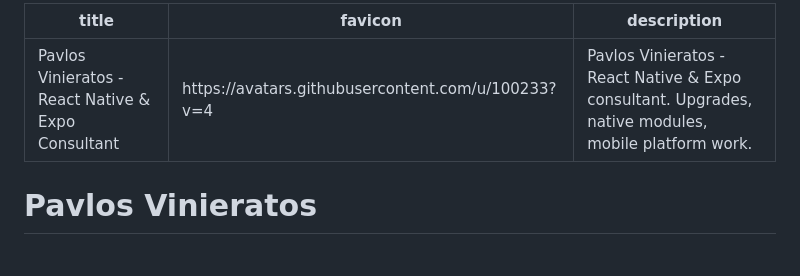
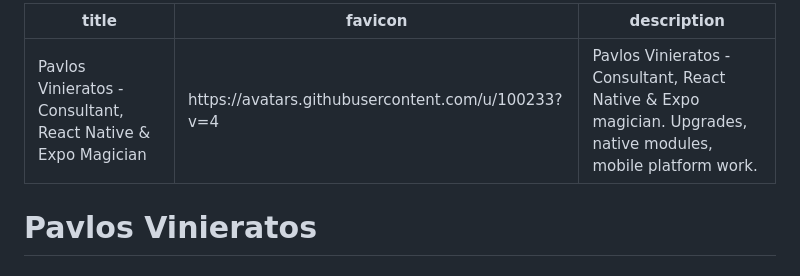
Before and after one commit to pvinis/cv, a Markdown page: cv.md, the part around the change. Rendered like a GitHub page.

Commit message:
Add magician to the title, keep consultant
Title becomes "Consultant, React Native & Expo Magician" — keeps
the word a client searches for, and picks up the framing already
used on LinkedIn and X ("Freelance React Native/Expo magician").

Co-Authored-By: Claude Opus 5 (1M context) <noreply@anthropic.com>
Claude-Session: https://claude.ai/code/session_01KZ5Ut54GxBCyECt9xv5sJ8

```diff
--- a/cv.md
+++ b/cv.md
@@ -1,7 +1,7 @@
 ---
-title: Pavlos Vinieratos - React Native & Expo Consultant
+title: Pavlos Vinieratos - Consultant, React Native & Expo Magician
 favicon: https://avatars.githubusercontent.com/u/100233?v=4
-description: Pavlos Vinieratos - React Native & Expo consultant. Upgrades, native modules, mobile platform work.
+description: Pavlos Vinieratos - Consultant, React Native & Expo magician. Upgrades, native modules, mobile platform work.
 ---
 
 # Pavlos Vinieratos
```
